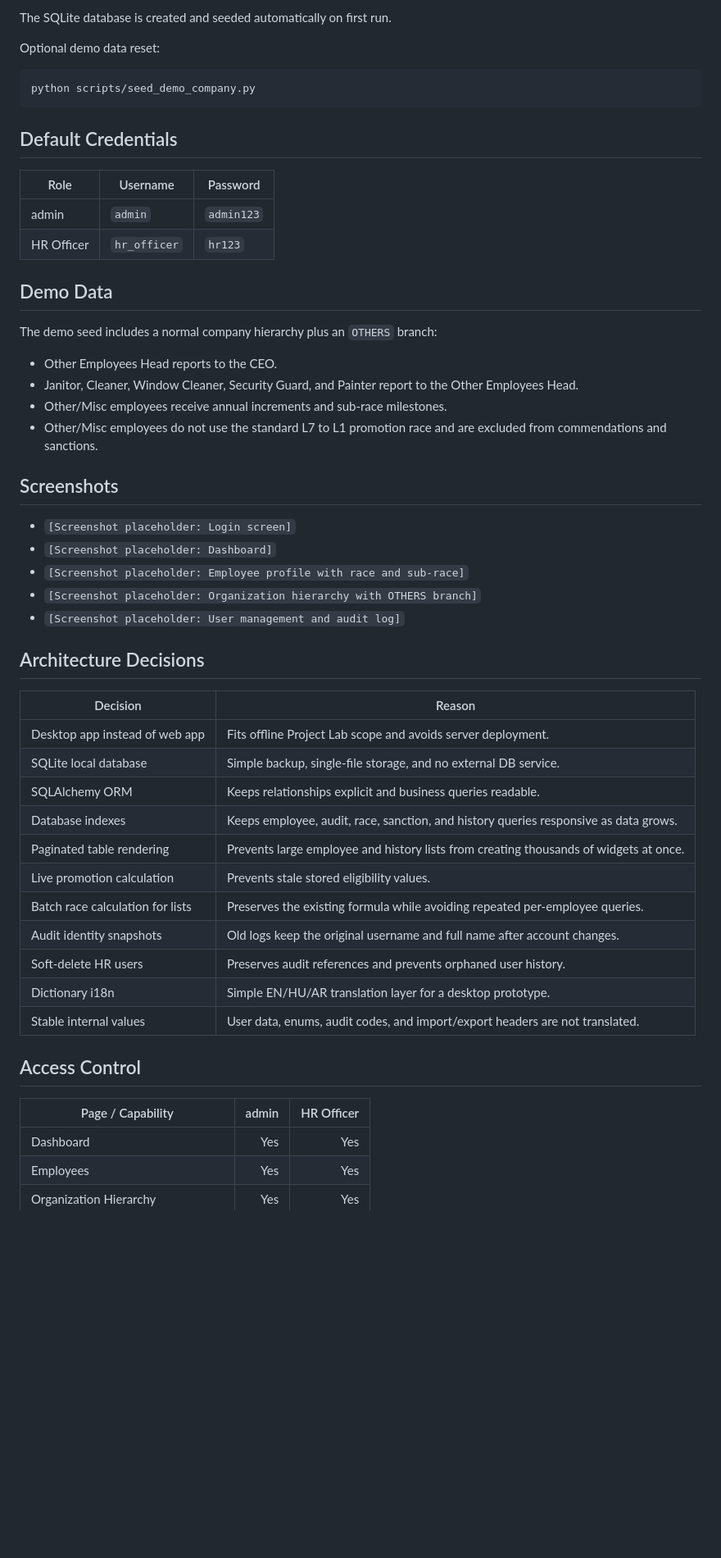
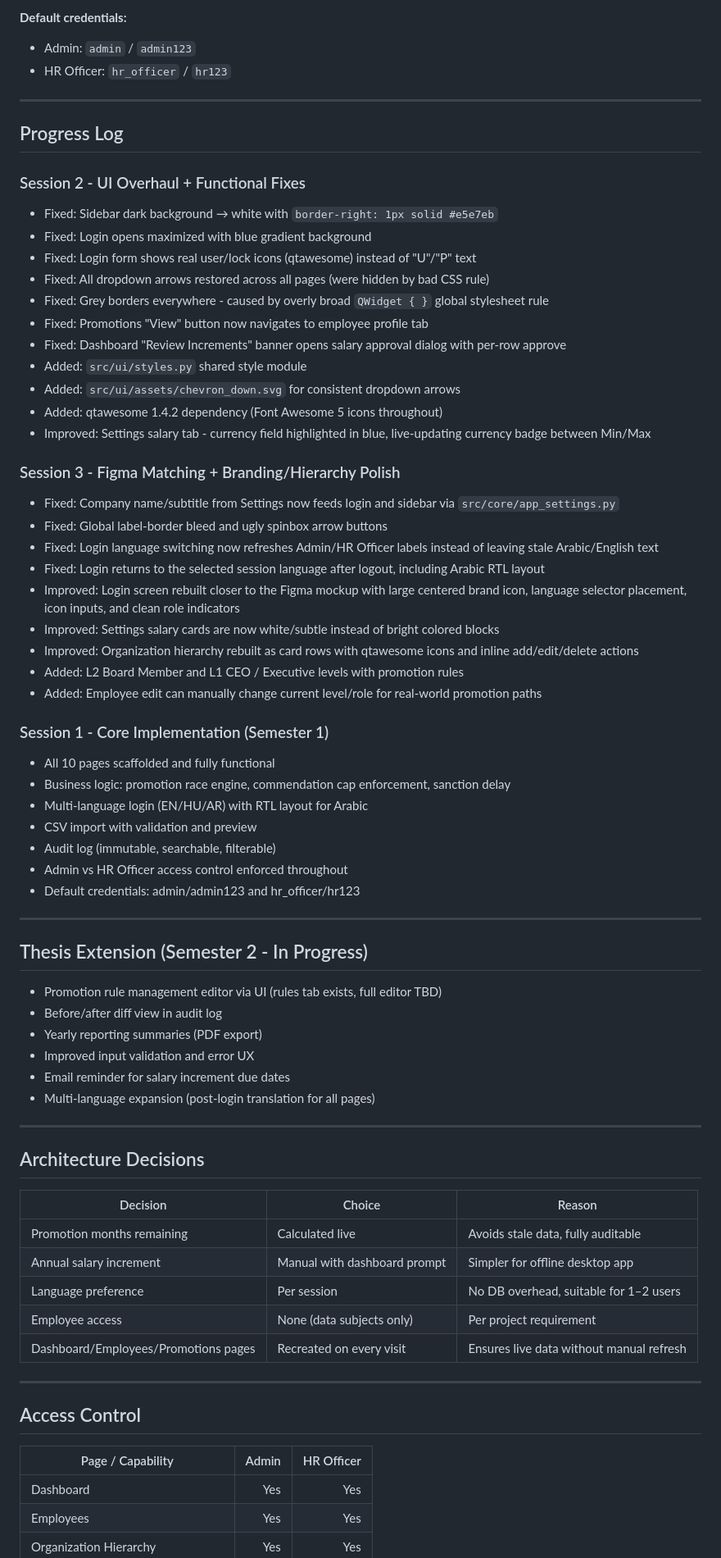
Before and after one commit to ibrahimify/MyHR, a Markdown page: README.md, the part around one of its changes. Shown at 82% size. Rendered like a GitHub page; blank space fills up the shorter version.

Commit message:
add readme\

````diff
--- a/README.md
+++ b/README.md
@@ -83,56 +142,74 @@ python main.py
 ```
 
-The SQLite database is created and seeded automatically on first run.
+**Default credentials:**
+- Admin: `admin` / `admin123`
+- HR Officer: `hr_officer` / `hr123`
 
-Optional demo data reset:
+---
 
-```bash
-python scripts/seed_demo_company.py
-```
+## Progress Log
 
-## Default Credentials
+### Session 2 - UI Overhaul + Functional Fixes
+- Fixed: Sidebar dark background → white with `border-right: 1px solid #e5e7eb`
+- Fixed: Login opens maximized with blue gradient background
+- Fixed: Login form shows real user/lock icons (qtawesome) instead of "U"/"P" text
+- Fixed: All dropdown arrows restored across all pages (were hidden by bad CSS rule)
+- Fixed: Grey borders everywhere - caused by overly broad `QWidget { }` global stylesheet rule
+- Fixed: Promotions "View" button now navigates to employee profile tab
+- Fixed: Dashboard "Review Increments" banner opens salary approval dialog with per-row approve
+- Added: `src/ui/styles.py` shared style module
+- Added: `src/ui/assets/chevron_down.svg` for consistent dropdown arrows
+- Added: qtawesome 1.4.2 dependency (Font Awesome 5 icons throughout)
+- Improved: Settings salary tab - currency field highlighted in blue, live-updating currency badge between Min/Max
 
-| Role | Username | Password |
-|---|---|---|
-| admin | `admin` | `admin123` |
-| HR Officer | `hr_officer` | `hr123` |
+### Session 3 - Figma Matching + Branding/Hierarchy Polish
+- Fixed: Company name/subtitle from Settings now feeds login and sidebar via `src/core/app_settings.py`
+- Fixed: Global label-border bleed and ugly spinbox arrow buttons
+- Fixed: Login language switching now refreshes Admin/HR Officer labels instead of leaving stale Arabic/English text
+- Fixed: Login returns to the selected session language after logout, including Arabic RTL layout
+- Improved: Login screen rebuilt closer to the Figma mockup with large centered brand icon, language selector placement, icon inputs, and clean role indicators
+- Improved: Settings salary cards are now white/subtle instead of bright colored blocks
+- Improved: Organization hierarchy rebuilt as card rows with qtawesome icons and inline add/edit/delete actions
+- Added: L2 Board Member and L1 CEO / Executive levels with promotion rules
+- Added: Employee edit can manually change current level/role for real-world promotion paths
 
-## Demo Data
+### Session 1 - Core Implementation (Semester 1)
+- All 10 pages scaffolded and fully functional
+- Business logic: promotion race engine, commendation cap enforcement, sanction delay
+- Multi-language login (EN/HU/AR) with RTL layout for Arabic
+- CSV import with validation and preview
+- Audit log (immutable, searchable, filterable)
+- Admin vs HR Officer access control enforced throughout
+- Default credentials: admin/admin123 and hr_officer/hr123
 
-The demo seed includes a normal company hierarchy plus an `OTHERS` branch:
+---
 
-- Other Employees Head reports to the CEO.
-- Janitor, Cleaner, Window Cleaner, Security Guard, and Painter report to the Other Employees Head.
-- Other/Misc employees receive annual increments and sub-race milestones.
-- Other/Misc employees do not use the standard L7 to L1 promotion race and are excluded from commendations and sanctions.
+## Thesis Extension (Semester 2 - In Progress)
 
-## Screenshots
+- Promotion rule management editor via UI (rules tab exists, full editor TBD)
+- Before/after diff view in audit log
+- Yearly reporting summaries (PDF export)
+- Improved input validation and error UX
+- Email reminder for salary increment due dates
+- Multi-language expansion (post-login translation for all pages)
 
-- `[Screenshot placeholder: Login screen]`
-- `[Screenshot placeholder: Dashboard]`
-- `[Screenshot placeholder: Employee profile with race and sub-race]`
-- `[Screenshot placeholder: Organization hierarchy with OTHERS branch]`
-- `[Screenshot placeholder: User management and audit log]`
+---
 
 ## Architecture Decisions
 
-| Decision | Reason |
-|---|---|
-| Desktop app instead of web app | Fits offline Project Lab scope and avoids server deployment. |
-| SQLite local database | Simple backup, single-file storage, and no external DB service. |
-| SQLAlchemy ORM | Keeps relationships explicit and business queries readable. |
-| Database indexes | Keeps employee, audit, race, sanction, and history queries responsive as data grows. |
-| Paginated table rendering | Prevents large employee and history lists from creating thousands of widgets at once. |
-| Live promotion calculation | Prevents stale stored eligibility values. |
-| Batch race calculation for lists | Preserves the existing formula while avoiding repeated per-employee queries. |
-| Audit identity snapshots | Old logs keep the original username and full name after account changes. |
-| Soft-delete HR users | Preserves audit references and prevents orphaned user history. |
-| Dictionary i18n | Simple EN/HU/AR translation layer for a desktop prototype. |
-| Stable internal values | User data, enums, audit codes, and import/export headers are not translated. |
+| Decision | Choice | Reason |
+|---|---|---|
+| Promotion months remaining | Calculated live | Avoids stale data, fully auditable |
+| Annual salary increment | Manual with dashboard prompt | Simpler for offline desktop app |
+| Language preference | Per session | No DB overhead, suitable for 1–2 users |
+| Employee access | None (data subjects only) | Per project requirement |
+| Dashboard/Employees/Promotions pages | Recreated on every visit | Ensures live data without manual refresh |
+
+---
 
 ## Access Control
 
-| Page / Capability | admin | HR Officer |
+| Page / Capability | Admin | HR Officer |
 |---|---:|---:|
 | Dashboard | Yes | Yes |
 | Employees | Yes | Yes |
````
Also changed, not shown: other parts of README.md (+128 -82 lines).
